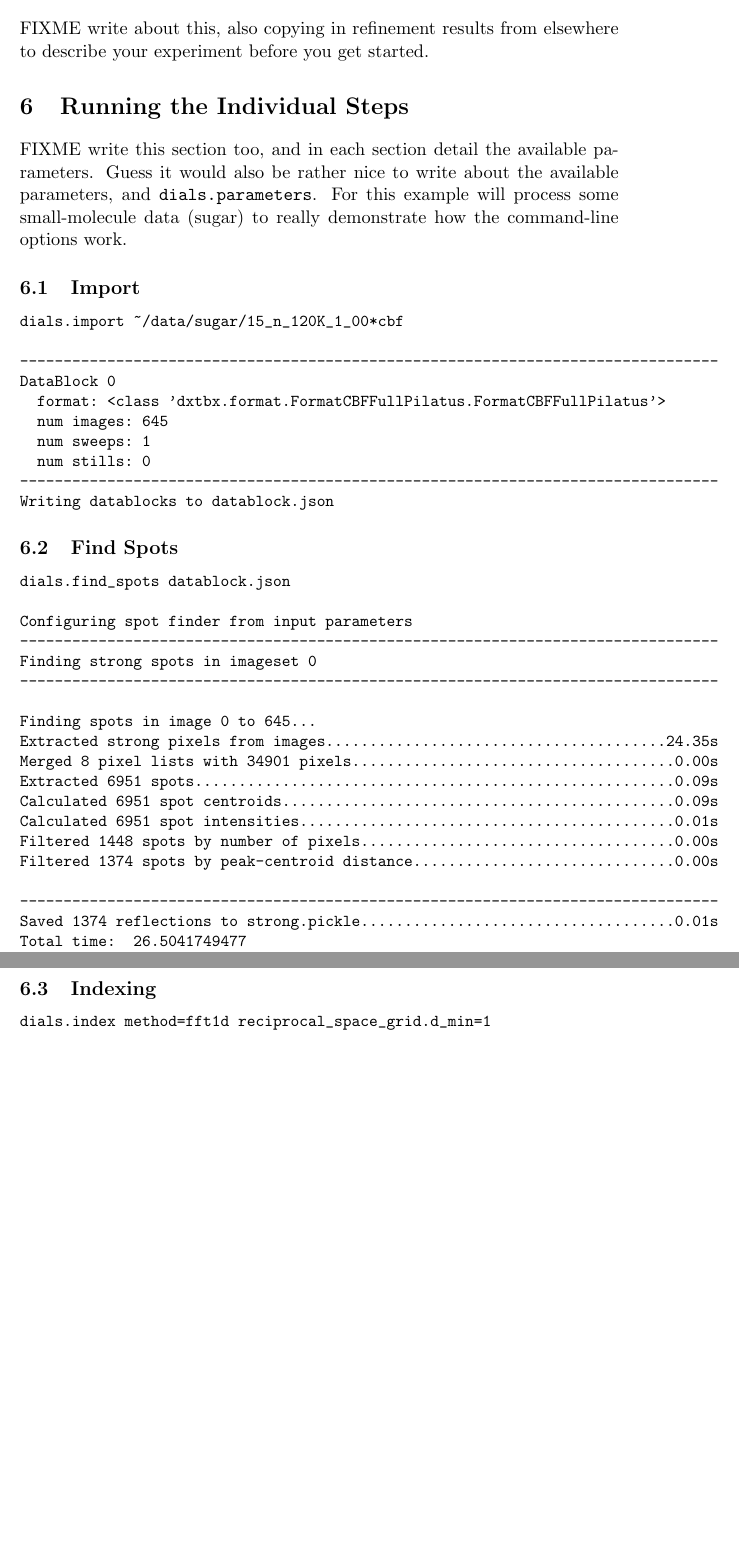
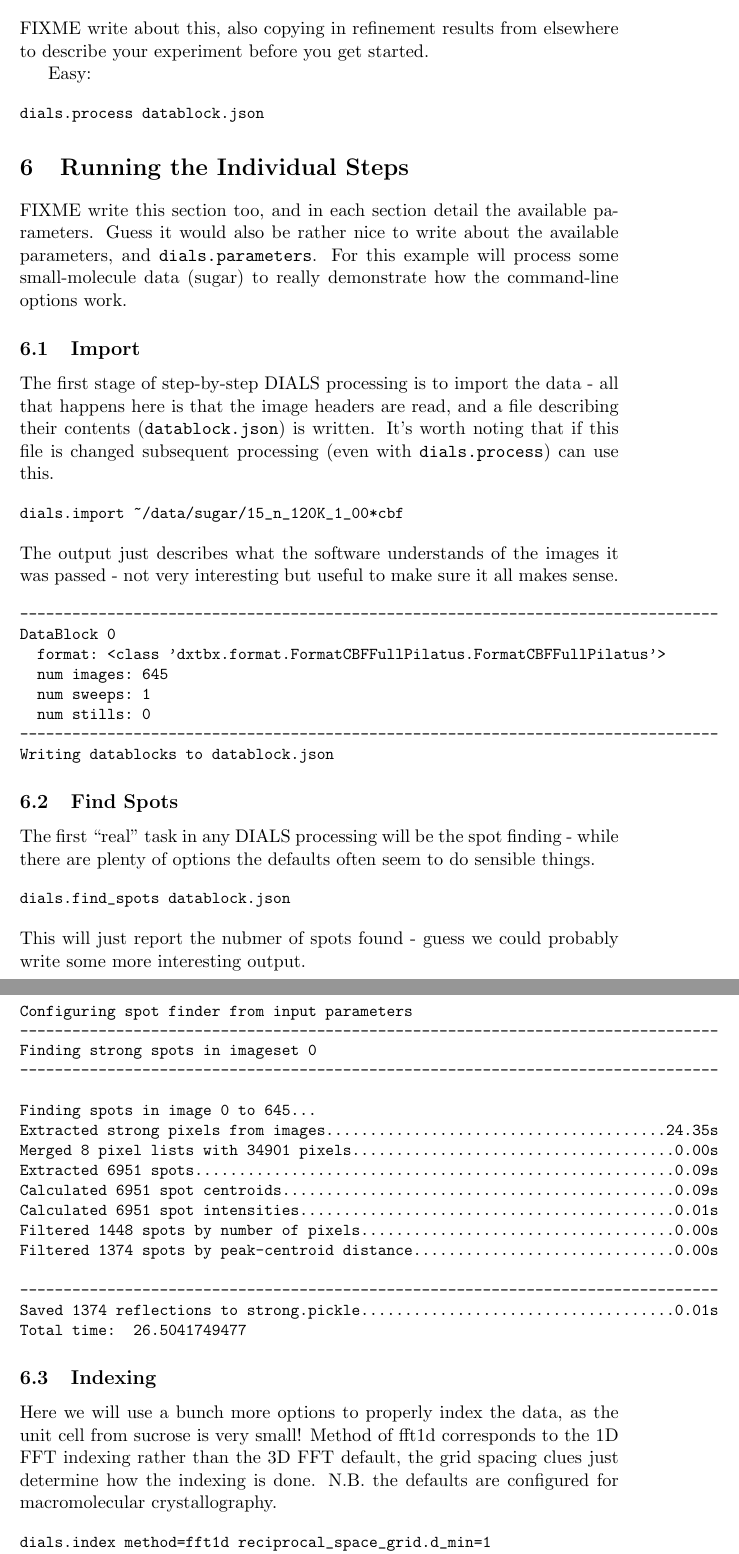
Before and after one commit to dials/docs, a LaTeX document (user/manual.tex): two parts of pages 6 and 7 of 13, joined at a grey line, cut so that both start at the same text, the shorter picture padded with empty space. Compiled offline with pdfLaTeX.

Commit message:
Rename; add some more text

```diff
--- a/user/dials.tex
+++ b/user/manual.tex
@@ -254,6 +254,14 @@ which just shows the summary of what is in the output MTZ file. There are also i
 FIXME write about this, also copying in refinement results from
 elsewhere to describe your experiment before you get started.
 
+Easy:
+
+{\small
+\begin{verbatim}
+dials.process datablock.json
+\end{verbatim}
+}
+
 \section{Running the Individual Steps}
 
 FIXME write this section too, and in each section detail the available
@@ -264,11 +272,22 @@ how the command-line options work.
 
 \subsection{Import}
 
+The first stage of step-by-step DIALS processing is to import the data
+- all that happens here is that the image headers are read, and a file
+describing their contents (\verb|datablock.json|) is written. It's
+worth noting that if this file is changed subsequent processing (even
+with \verb|dials.process|) can use this.
+
 {\small
 \begin{verbatim}
 dials.import ~/data/sugar/15_n_120K_1_00*cbf
 \end{verbatim}
 }
+
+\noindent
+The output just describes what the software understands of the images
+it was passed - not very interesting but useful to make sure it all
+makes sense.
 
 {\small
 \begin{verbatim}
@@ -285,11 +304,19 @@ Writing datablocks to datablock.json
 
 \subsection{Find Spots}
 
+The first ``real'' task in any DIALS processing will be the spot
+finding - while there are plenty of options the defaults often seem to
+do sensible things.
+
 {\small
 \begin{verbatim}
 dials.find_spots datablock.json
 \end{verbatim}
 }
+
+\noindent
+This will just report the nubmer of spots found - guess we could
+probably write some more interesting output.
 
 {\small
 \begin{verbatim}
@@ -315,6 +342,12 @@ Total time:  26.5041749477
 
 \subsection{Indexing}
 
+Here we will use a bunch more options to properly index the data, as
+the unit cell from sucrose is very small! Method of fft1d corresponds
+to the 1D FFT indexing rather than the 3D FFT default, the grid
+spacing clues just determine how the indexing is done. N.B. the
+defaults are configured for macromolecular crystallography.
+
 {\small
 \begin{verbatim}
 dials.index method=fft1d reciprocal_space_grid.d_min=1
```
Also changed, not shown: user/manual.tex (8 more changed lines).
